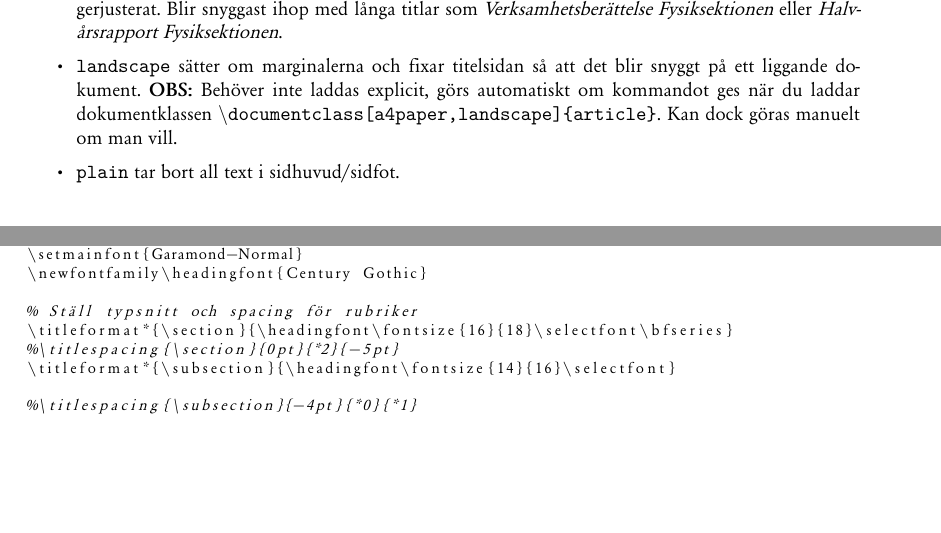
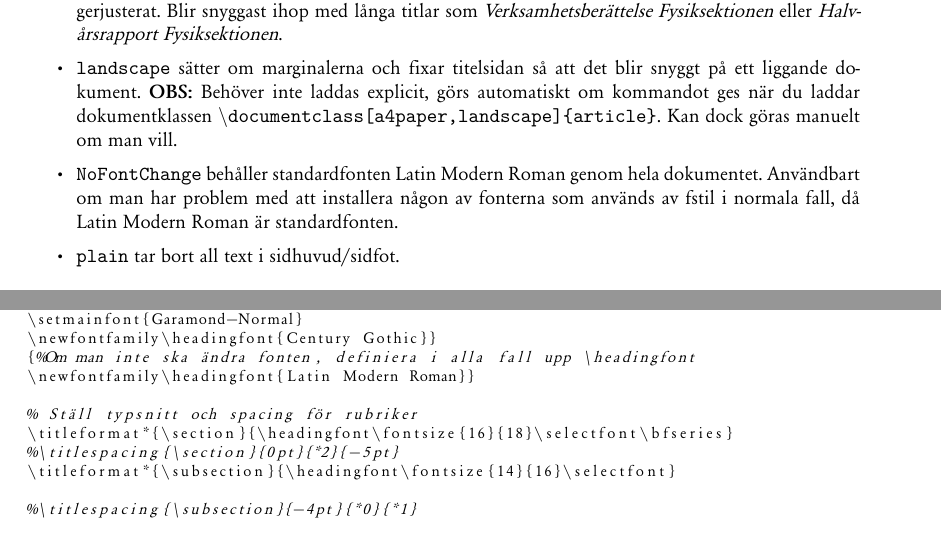
Before and after one commit to Fysiksektionen/latex-fstil, a LaTeX document (fstil.tex, which reads fstil.sty): two parts of pages 5 and 11 of 14, joined at a grey line, cut so that both start at the same text, the shorter picture padded with empty space. The pictures show the PDF file fstil.pdf that the author committed with the source.

Commit message:
NoFontChange
La till ett Option NoFontChange som gör så att fonten behålls som Latin
Modern Roman. Användbart om man inte lyckas installera rätt fonter men
vill använda annan funktionallitet.

Uppdaterade också dokumentationen med tidiagre tillagda features.

```diff
--- a/fstil.sty
+++ b/fstil.sty
@@ -241,5 +246,7 @@
 \setmainfont{Garamond-Normal}
-\newfontfamily\headingfont{Century Gothic}
+\newfontfamily\headingfont{Century Gothic}}
+{%Om man inte ska ändra fonten, definiera i alla fall upp \headingfont
+\newfontfamily\headingfont{Latin Modern Roman}}
 
 % Ställ typsnitt och spacing för rubriker
 \titleformat*{\section}{\headingfont\fontsize{16}{18}\selectfont\bfseries}
--- a/fstil.tex
+++ b/fstil.tex
@@ -98,6 +98,7 @@ Ett paket kan laddas med olika options, vilket görs när du deklarerar att du v
 
 \item \texttt{landscape} sätter om marginalerna och fixar titelsidan så att det blir snyggt på ett liggande dokument. \textbf{OBS:} Behöver inte laddas explicit, görs automatiskt om kommandot ges när du laddar dokumentklassen \texttt{$\bs$documentclass[a4paper,landscape]\{article\}}. Kan dock göras manuelt om man vill.
 
+\item \texttt{NoFontChange} behåller standardfonten Latin Modern Roman genom hela dokumentet. Användbart om man har problem med att installera någon av fonterna som används av fstil i normala fall, då Latin Modern Roman är standardfonten.
 
 \item \texttt{plain} tar bort all text i sidhuvud/sidfot.
 \end{itemize}
```
Also changed, not shown: fstil.pdf, fstil.sty (7 more changed lines), fstil.tex (1 more changed lines).
